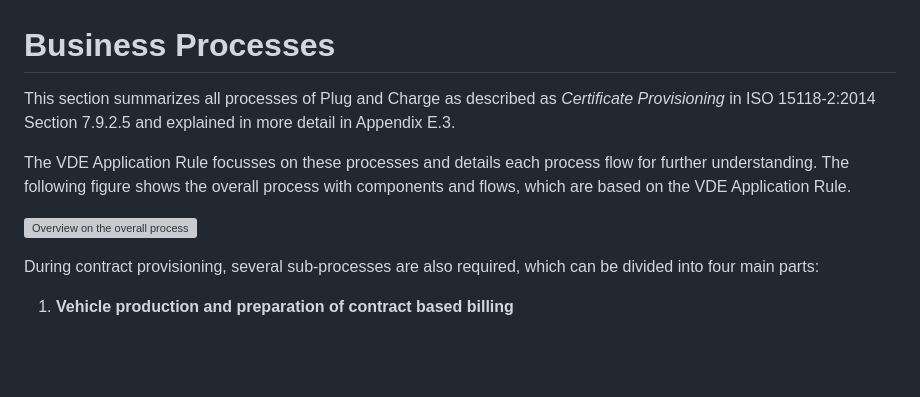
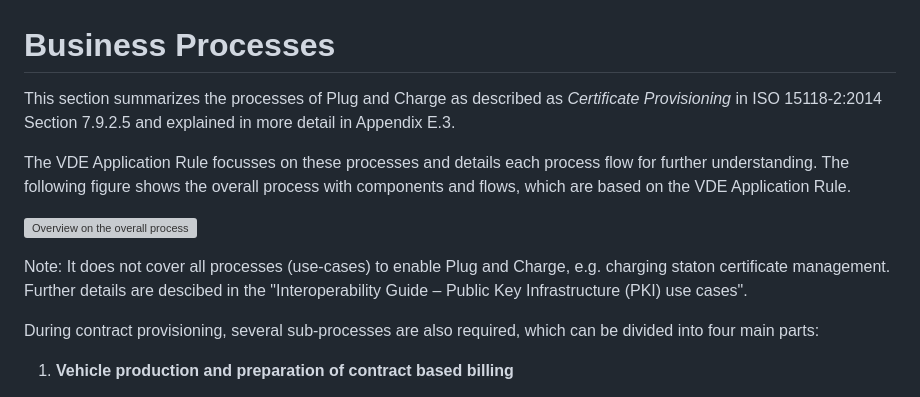
Before and after one commit to charinev/opnc, a Markdown page: processes/docs/02_PnC_business-processes.md, the part around the change. Drawn GitHub-style; blank space fills up the shorter version; grey boxes are pictures that could not be loaded.

Commit message:
Update 02_PnC_business-processes.md
added disclaimer and reference to CharIN PKI InterOP guide

```diff
--- a/processes/docs/02_PnC_business-processes.md
+++ b/processes/docs/02_PnC_business-processes.md
@@ -1,10 +1,12 @@
 # Business Processes
 
-This section summarizes all processes of Plug and Charge as described as _Certificate Provisioning_ in ISO 15118-2:2014 Section 7.9.2.5 and explained in more detail in Appendix E.3.
+This section summarizes the processes of Plug and Charge as described as _Certificate Provisioning_ in ISO 15118-2:2014 Section 7.9.2.5 and explained in more detail in Appendix E.3.
 
 The VDE Application Rule focusses on these processes and details each process flow for further understanding. The following figure shows the overall process with components and flows, which are based on the VDE Application Rule.
 
 ![Overview on the overall process](../assets/images/plug&charge_process_overview.png)
+
+Note: It does not cover all processes (use-cases) to enable Plug and Charge, e.g. charging staton certificate management. Further details are descibed in the "Interoperability Guide – Public Key Infrastructure (PKI) use cases".
 
 During contract provisioning, several sub-processes are also required, which can be divided into four main parts:
 
```
